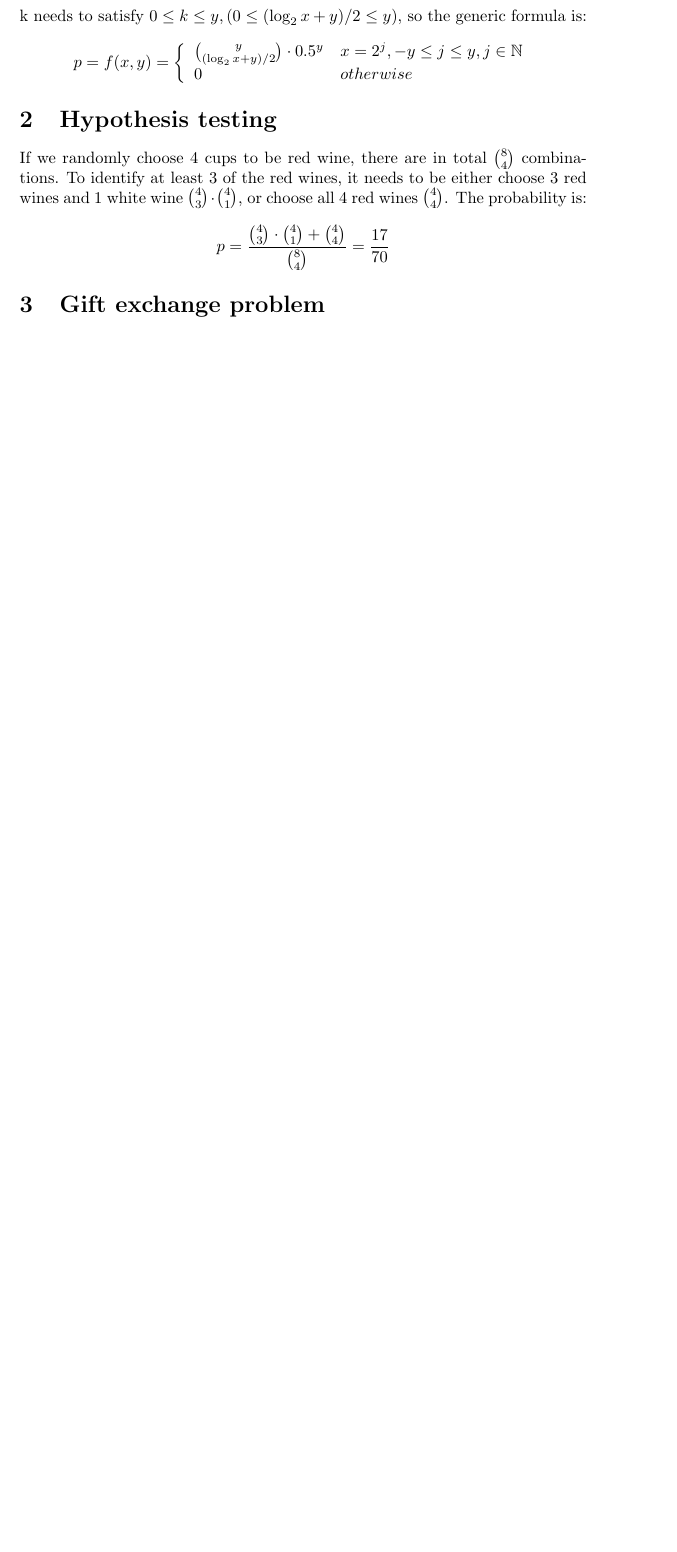
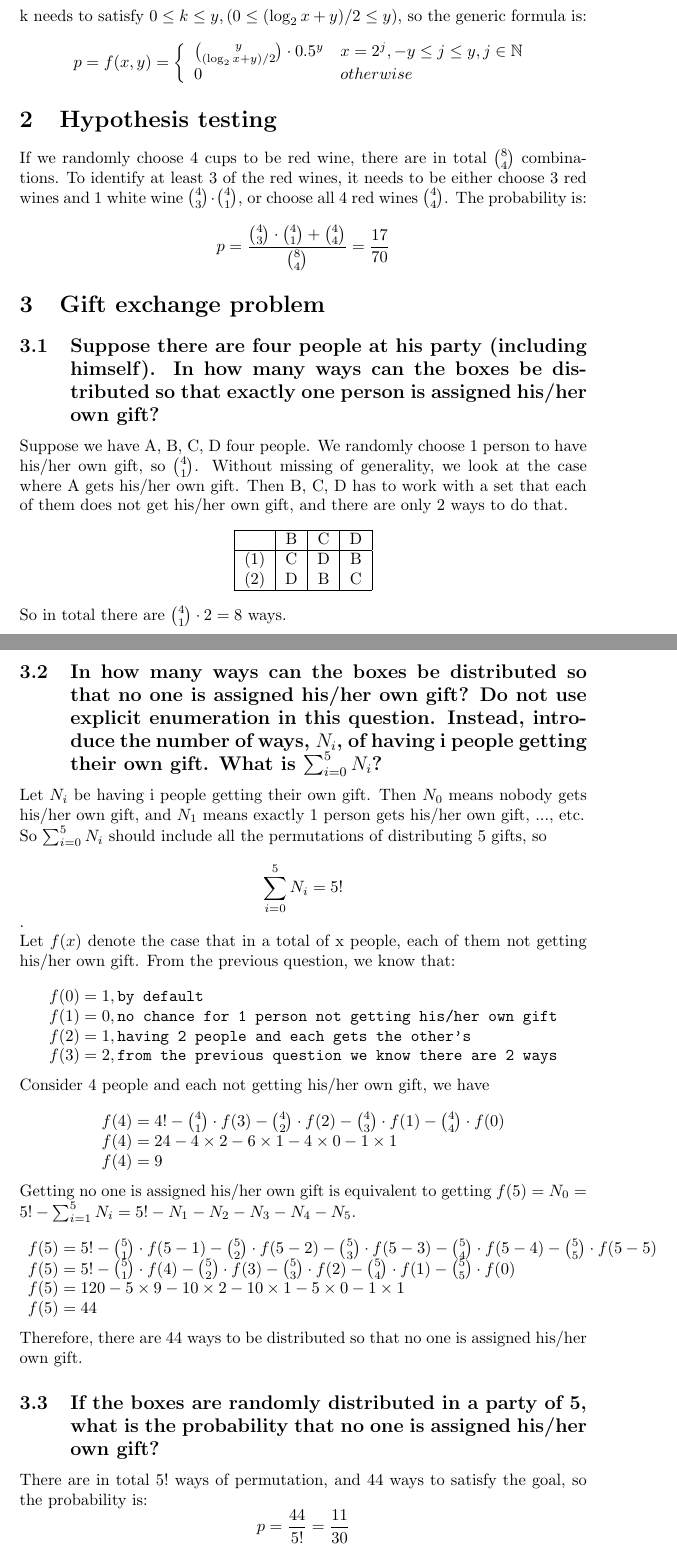
Before and after one commit to ziyaj/probability, a LaTeX document (a1/a1.tex): part of page 2 of 2 before the commit and two parts of pages 2 and 3 of 4 after it, the two joined at a grey line, cut so that both start at the same text, the shorter picture padded with empty space. Compiled offline with pdfLaTeX.

Commit message:
Write question 3

```diff
--- a/a1/a1.tex
+++ b/a1/a1.tex
@@ -76,3 +76,58 @@ p = \frac{{4 \choose 3} \cdot {4 \choose 1} + {4 \choose 4}}{{8 \choose 4}} = \f
 
 \section{Gift exchange problem}
 
+\subsection{Suppose there are four people at his party (including himself). In how many ways can the boxes
+be distributed so that exactly one person is assigned his/her own gift?}
+Suppose we have A, B, C, D four people. We randomly choose 1 person to have his/her own gift, so \({4 \choose 1}\).
+Without missing of generality, we look at the case where A gets his/her own gift. Then B, C, D has to work with a set that each of them does not get his/her own gift, and there are only 2 ways to do that.
+\begin{center}
+\begin{tabular}{ |c|c|c|c| }
+ \hline
+ & B & C & D \\
+ \hline
+ (1) & C & D & B \\
+ (2) & D & B & C \\
+ \hline
+\end{tabular}
+\end{center}
+So in total there are \( {4 \choose 1} \cdot 2 = 8\) ways.
+
+\subsection{In how many ways can the boxes be distributed so that no one is assigned his/her own gift? Do not use explicit enumeration in this question. Instead, introduce the number of ways, \(N_i\), of having i people getting their own gift. What is \( \sum_{i=0}^{5} N_i \)?}
+
+Let \( N_i \) be having i people getting their own gift. Then \( N_0 \) means nobody gets his/her own gift, and \( N_1 \) means exactly 1 person gets his/her own gift, ..., etc. \\
+So \( \sum_{i=0}^{5} N_i \) should include all the permutations of distributing 5 gifts, so \\
+\[ \sum_{i=0}^{5} N_i = 5! \]. \\
+Let \( f(x) \) denote the case that in a total of x people, each of them not getting his/her own gift. From the previous question, we know that:\\
+\[
+\begin{array}{ll}
+f(0) = 1 ,\texttt{by default} \\
+f(1) = 0, \texttt{no chance for 1 person not getting his/her own gift} \\
+f(2) = 1, \texttt{having 2 people and each gets the other's} \\
+f(3) = 2, \texttt{from the previous question we know there are 2 ways} \\
+\end{array}
+\]
+Consider 4 people and each not getting his/her own gift, we have\\
+\[
+\begin{array}{ll}
+f(4) = 4! - {4 \choose 1} \cdot f(3) - {4 \choose 2} \cdot f(2) - {4 \choose 3} \cdot f(1) - {4 \choose 4} \cdot f(0) \\
+f(4) = 24 - 4 \times 2 - 6 \times 1 - 4 \times 0 - 1 \times 1\\
+f(4) = 9
+\end{array}
+\]
+Getting no one is assigned his/her own gift is equivalent to getting \( f(5) = N_0 = 5! - \sum_{i=1}^{5} N_i = 5! - N_1 - N_2 - N_3 - N_4 - N_5.\) \\
+\[
+\begin{array}{ll}
+f(5) = 5! - {5 \choose 1} \cdot f(5-1) - {5 \choose 2} \cdot f(5-2) - {5 \choose 3} \cdot f(5-3) - {5 \choose 4} \cdot f(5-4) - {5 \choose 5} \cdot f(5-5) \\
+f(5) = 5! - {5 \choose 1} \cdot f(4) - {5 \choose 2} \cdot f(3) - {5 \choose 3} \cdot f(2) - {5 \choose 4} \cdot f(1) - {5 \choose 5} \cdot f(0) \\
+f(5) = 120 - 5 \times 9 - 10 \times 2 - 10 \times 1 - 5 \times 0 - 1 \times 1\\
+f(5) = 44
+\end{array}
+\]
+Therefore, there are 44 ways to be distributed so that no one is assigned his/her own gift.
+
+\subsection{If the boxes are randomly distributed in a party of 5, what is the probability that no one is assigned
+his/her own gift?}
+
+There are in total \( 5! \) ways of permutation, and 44 ways to satisfy the goal, so the probability is:
+\[
+p = \frac{44}{5!} = \frac{11}{30}
```
Also changed, not shown: a1/a1.pdf, a1/a1.tex (10 more changed lines).
